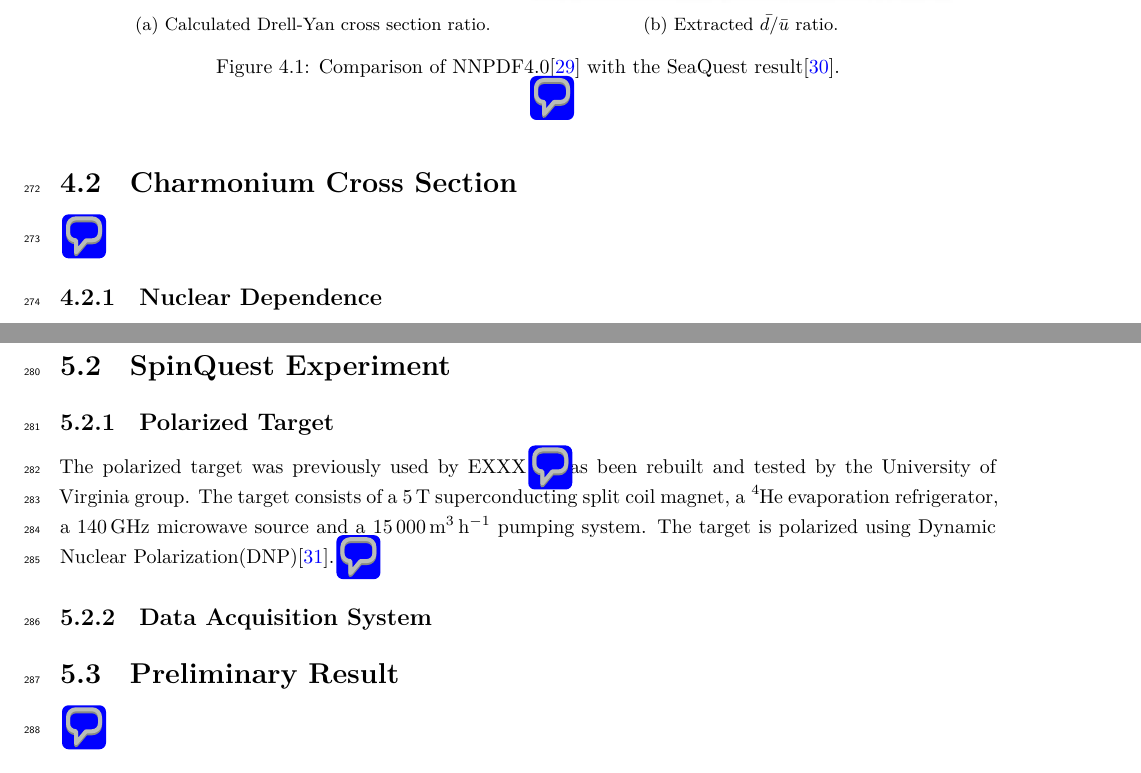
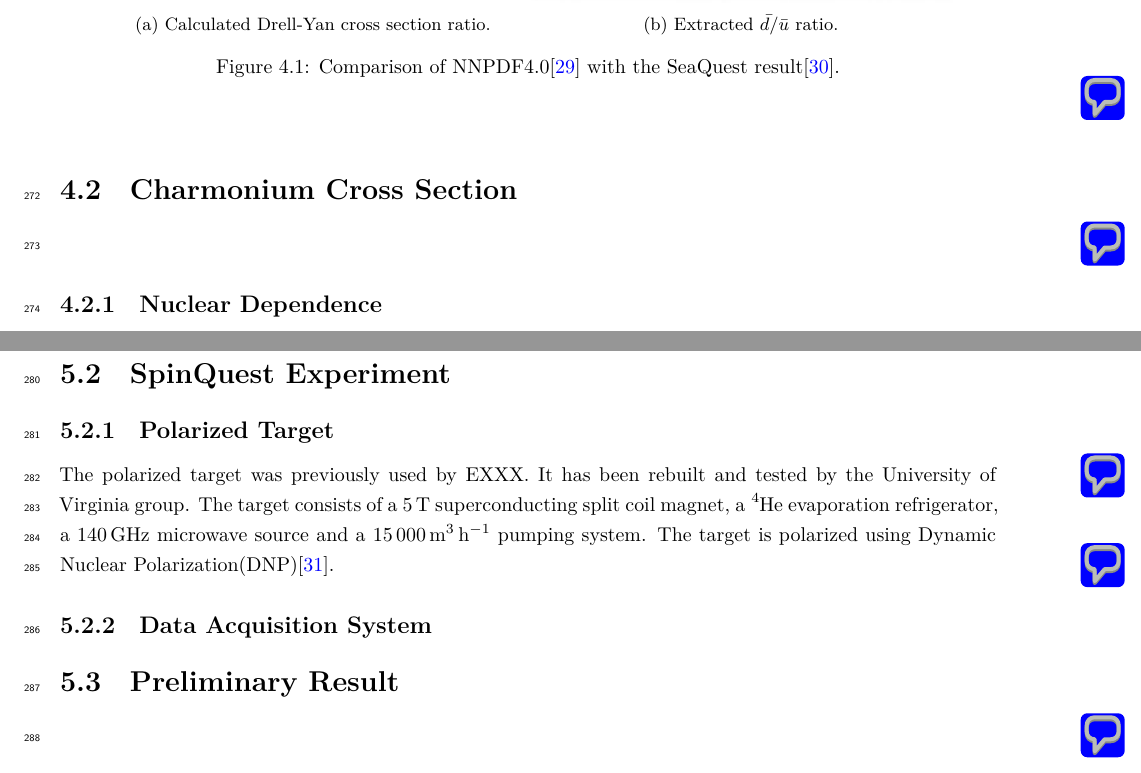
Before and after one commit to Hugo-Leung/thesis, a LaTeX thesis (main.tex, which reads section/4_result.tex, section/5_spinquest.tex): two parts of pages 21 and 22 of 25, joined at a grey line, cut so that both start at the same text. Compiled offline with XeLaTeX.

Commit message:
minor changes

```diff
--- a/section/4_result.tex
+++ b/section/4_result.tex
@@ -20,12 +20,12 @@ their PDF extraction\cite{ball2021} and their result is shown in Fig.\
 	\caption{Comparison of NNPDF4.0\cite{ball2021} with the SeaQuest
 	result\cite{dove2021}.}
 	\label{fig:nnpdf_e906}
-	\pdfcomment{Should be compared with the new result from run5-6 and full
+	\pdfmargincomment{Should be compared with the new result from run5-6 and full
 		data set}
 \end{figure}
 
 \section{Charmonium Cross Section}
-\pdfcomment{absolute cross section and cross section ratios;\textCR mean pT for
+\pdfmargincomment{absolute cross section and cross section ratios; mean pT for
 	jpsi as a function of root s}
 
 
--- a/section/5_spinquest.tex
+++ b/section/5_spinquest.tex
@@ -5,16 +5,16 @@
 \section{SpinQuest Experiment}
 
 \subsection{Polarized Target}
-The polarized target was previously used by EXXX\pdfcomment{which experiment?
+The polarized target was previously used by EXXX. \pdfmargincomment{which experiment?
 Is it  E143 at SLAC?} It has been rebuilt and tested by the University of
 Virginia group. The target consists of a \SI{5}{\tesla} superconducting
 split coil magnet, a \ce{^4He}  evaporation refrigerator, a \SI{140}{\GHz}
 microwave source and a \SI{15000}{\cubic\meter\per\hour} pumping system. The
 target is polarized using Dynamic Nuclear Polarization(DNP)\cite{crabb1995}.
-\pdfcomment{should there be a brief explanation on DNP?}
+\pdfmargincomment{should there be a brief explanation on DNP?}
 
 \subsection{Data Acquisition System}
 
 \section{Preliminary Result}
-\pdfcomment{Hoping we got a mass spectrum from spinquest and possibly comment
+\pdfmargincomment{Hoping we got a mass spectrum from spinquest and possibly comment
 	on the enhance jpsi peak due to new trigger road and magnet settings}
```
Also changed, not shown: main.tex (+1 -3 lines), section/6_conclusion.tex (+2 -2 lines).
